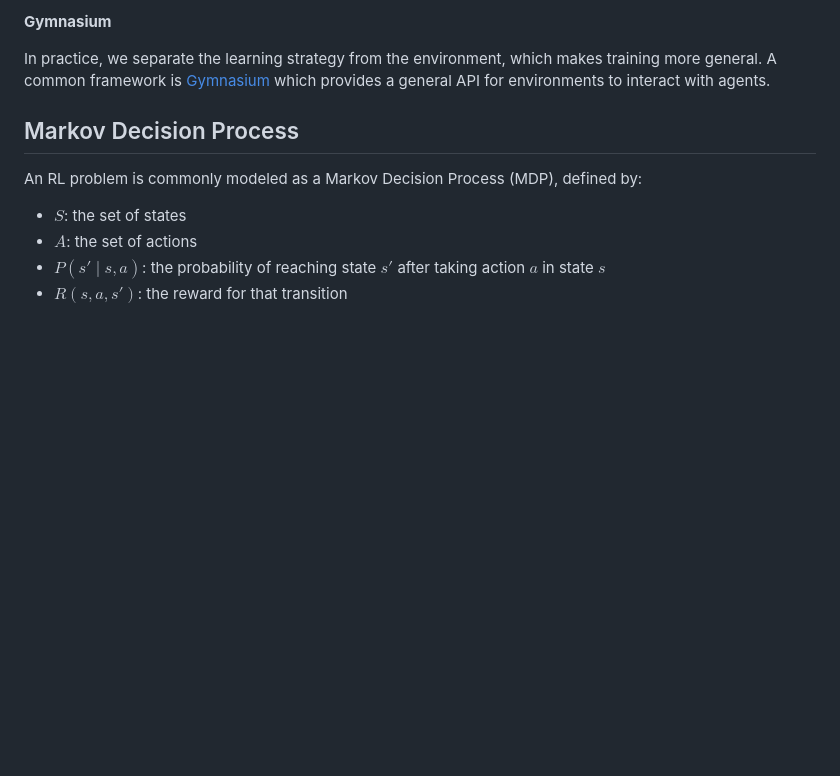
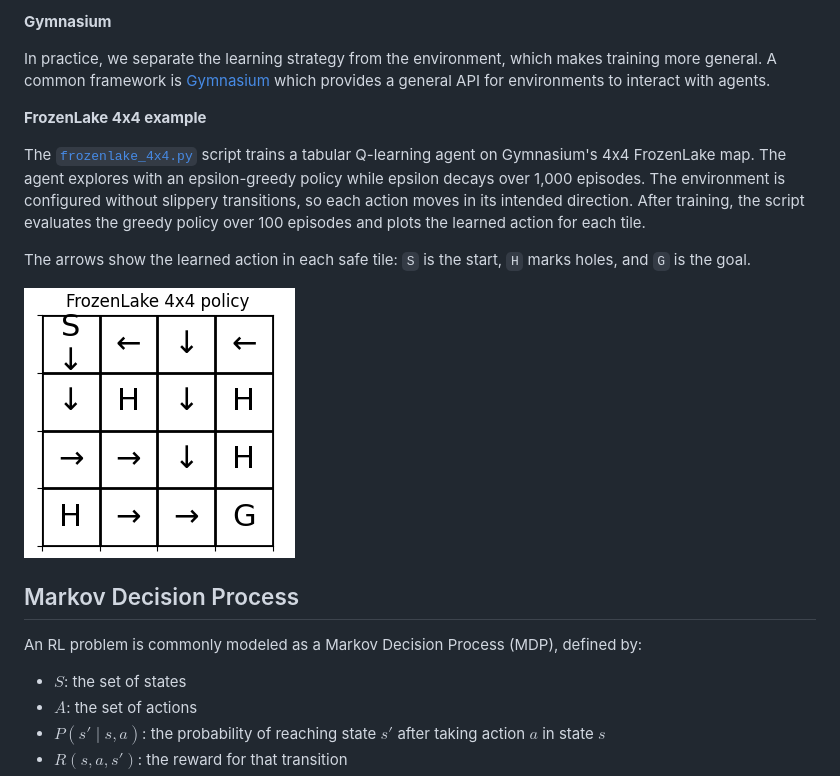
Before and after one commit to MaxApp/deeplearning, a Markdown page: reinforcement/README.md, the part around one of its changes. GitHub-like rendering; pictures changed too: reinforcement/imgs/frozenlake_4x4.png (added); blank space fills up the shorter version.

Commit message:
update frozenlake

```diff
--- a/reinforcement/README.md
+++ b/reinforcement/README.md
@@ -12,6 +12,14 @@ Reinforcement learning (RL) studies how an agent learns to choose actions by int
 **Gymnasium**
 
 In practice, we separate the learning strategy from the environment, which makes training more general. A common framework is [Gymnasium](https://gymnasium.farama.org/) which provides a general API for environments to interact with agents.
+
+**FrozenLake 4x4 example**
+
+The [`frozenlake_4x4.py`](./frozenlake_4x4.py) script trains a tabular Q-learning agent on Gymnasium's 4x4 FrozenLake map. The agent explores with an epsilon-greedy policy while epsilon decays over 1,000 episodes. The environment is configured without slippery transitions, so each action moves in its intended direction. After training, the script evaluates the greedy policy over 100 episodes and plots the learned action for each tile.
+
+The arrows show the learned action in each safe tile: `S` is the start, `H` marks holes, and `G` is the goal.
+
+![Learned policy from the FrozenLake 4x4 training example](./imgs/frozenlake_4x4.png)
 
 ## Markov Decision Process
 
```
Also changed, not shown: other parts of reinforcement/README.md (+0 -2 lines), 4 other files.
